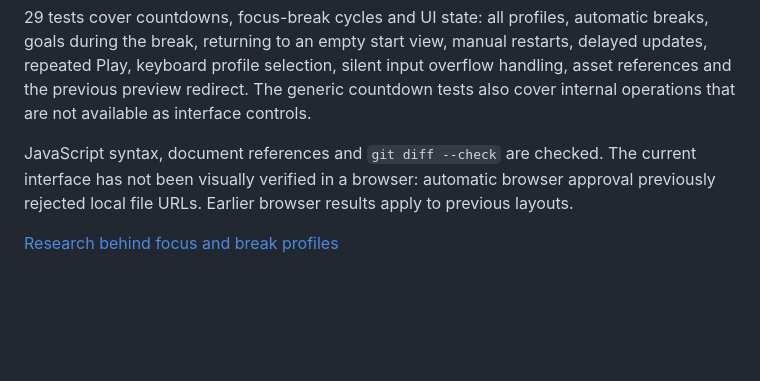
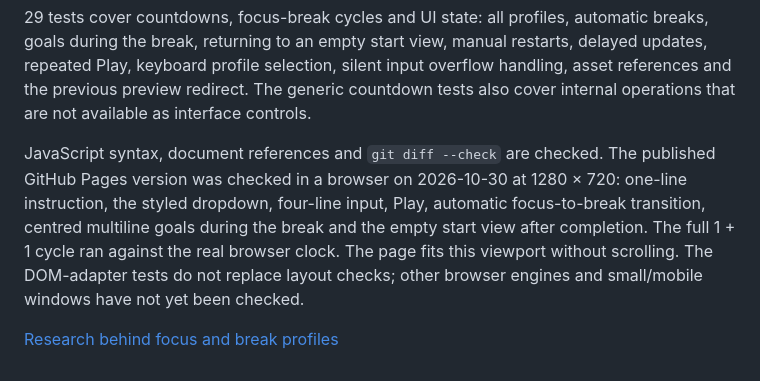
Before and after one commit to crnly/focus-timer, a Markdown page: docs/browser-version.md, the part around the change. Rendered like a GitHub page; blank space fills up the shorter version.

Commit message:
Browser-Prüfung der veröffentlichten Version dokumentieren

```diff
--- a/docs/browser-version.md
+++ b/docs/browser-version.md
@@ -105,8 +105,12 @@ The generic countdown tests also cover internal operations that are not
 available as interface controls.
 
 JavaScript syntax, document references and `git diff --check` are checked.
-The current interface has not been visually verified in a browser: automatic
-browser approval previously rejected local file URLs. Earlier browser results
-apply to previous layouts.
+The published GitHub Pages version was checked in a browser on 2026-10-30
+at 1280 × 720: one-line instruction, the styled dropdown, four-line input,
+Play, automatic focus-to-break transition, centred multiline goals during
+the break and the empty start view after completion. The full 1 + 1 cycle
+ran against the real browser clock. The page fits this viewport without scrolling.
+The DOM-adapter tests do not replace layout checks; other browser engines and
+small/mobile windows have not yet been checked.
 
 [Research behind focus and break profiles](fokus-und-pausen-studien.md)
```
Also changed, not shown: docs/naechste-schritte.md (+3 -2 lines).
